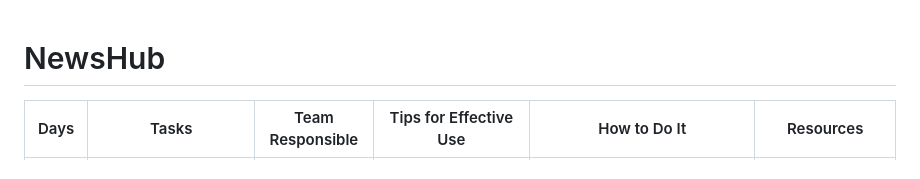
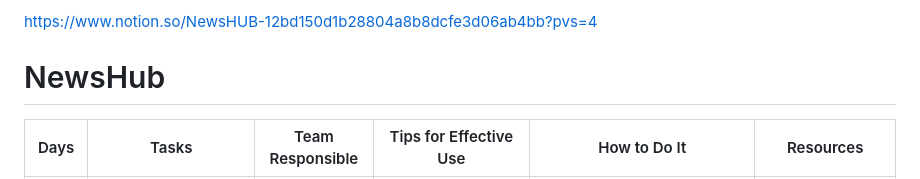
Before and after one commit to cmshebeeb/NewsHub, a Markdown page: README.md, the part around the change. Drawn GitHub-style.

Commit message:
Update README.md
Added link of project management tool

```diff
--- a/README.md
+++ b/README.md
@@ -1,3 +1,5 @@
+https://www.notion.so/NewsHUB-12bd150d1b28804a8b8dcfe3d06ab4bb?pvs=4
+
 # NewsHub
 
 | Days | Tasks                                     | Team Responsible         | Tips for Effective Use                                         | How to Do It                                                      | Resources                     |
```
